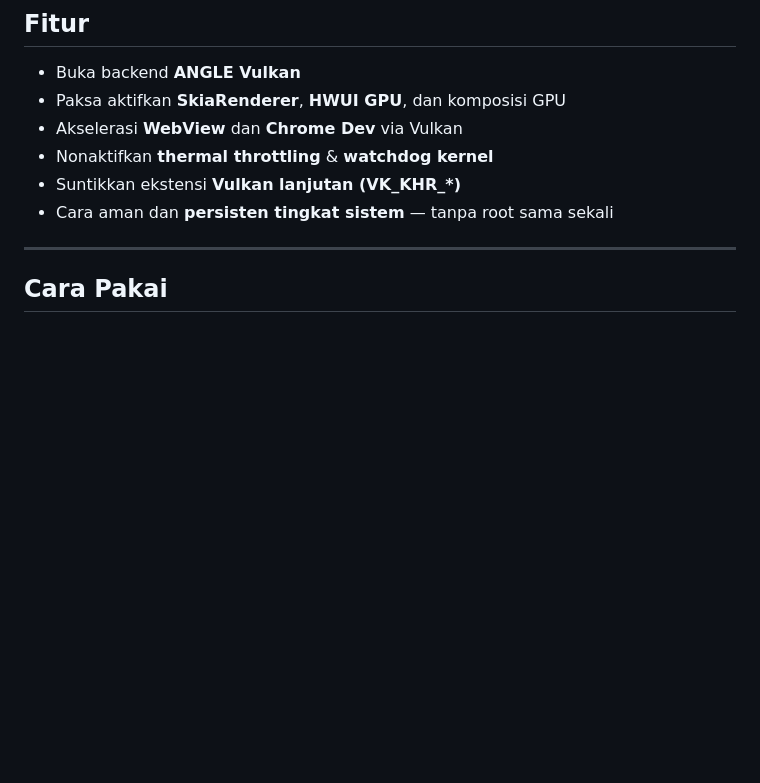
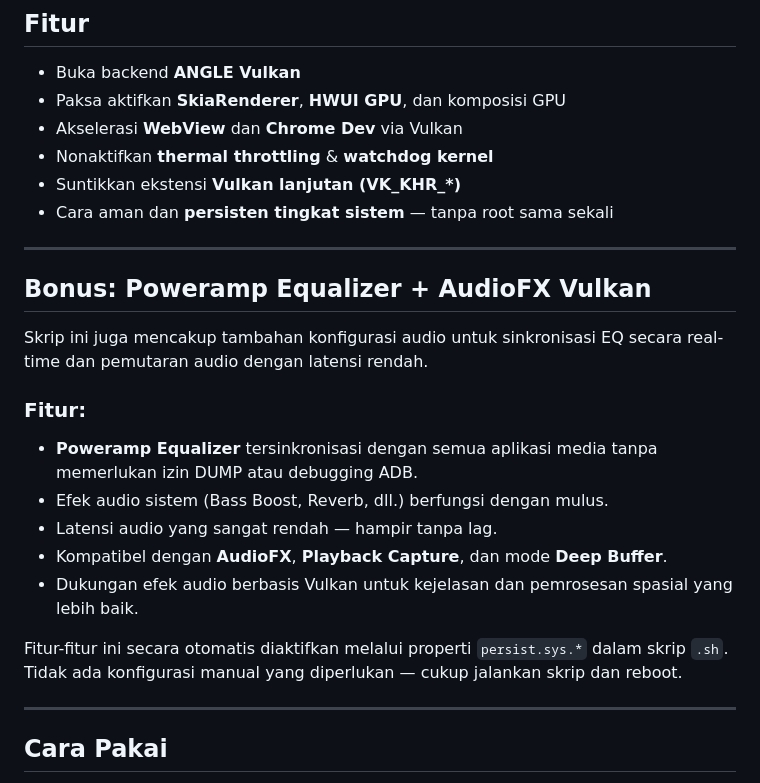
Before and after one commit to Rhaditbhule92/Bypass-ANGLE-Vulkan, a Markdown page: README_ID.md, the part around the change. Drawn GitHub-style; blank space fills up the shorter version.

```diff
--- a/README_ID.md
+++ b/README_ID.md
@@ -59,6 +59,22 @@ Dikonfirmasi bekerja pada:
 - Nonaktifkan **thermal throttling** & **watchdog kernel**
 - Suntikkan ekstensi **Vulkan lanjutan (VK_KHR_*)**
 - Cara aman dan **persisten tingkat sistem** — tanpa root sama sekali
+
+---
+
+## Bonus: Poweramp Equalizer + AudioFX Vulkan
+
+Skrip ini juga mencakup tambahan konfigurasi audio untuk sinkronisasi EQ secara real-time dan pemutaran audio dengan latensi rendah.
+
+### Fitur:
+- **Poweramp Equalizer** tersinkronisasi dengan semua aplikasi media tanpa memerlukan izin DUMP atau debugging ADB.
+- Efek audio sistem (Bass Boost, Reverb, dll.) berfungsi dengan mulus.
+- Latensi audio yang sangat rendah — hampir tanpa lag.
+- Kompatibel dengan **AudioFX**, **Playback Capture**, dan mode **Deep Buffer**.
+- Dukungan efek audio berbasis Vulkan untuk kejelasan dan pemrosesan spasial yang lebih baik.
+
+Fitur-fitur ini secara otomatis diaktifkan melalui properti `persist.sys.*` dalam skrip `.sh`.
+Tidak ada konfigurasi manual yang diperlukan — cukup jalankan skrip dan reboot.
 
 ---
 
```
Also changed, not shown: README.md (+16 -0 lines).
